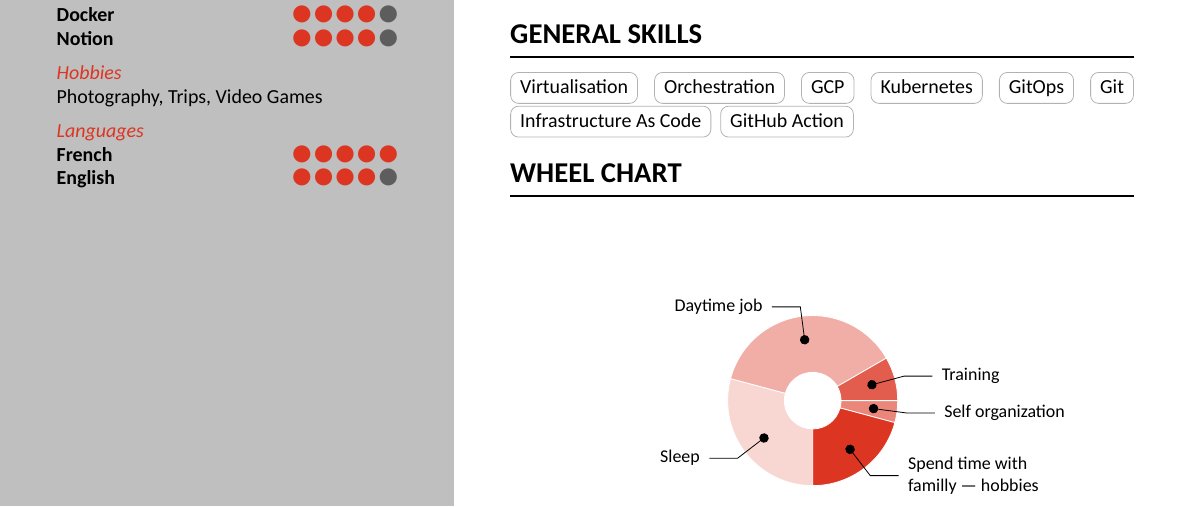
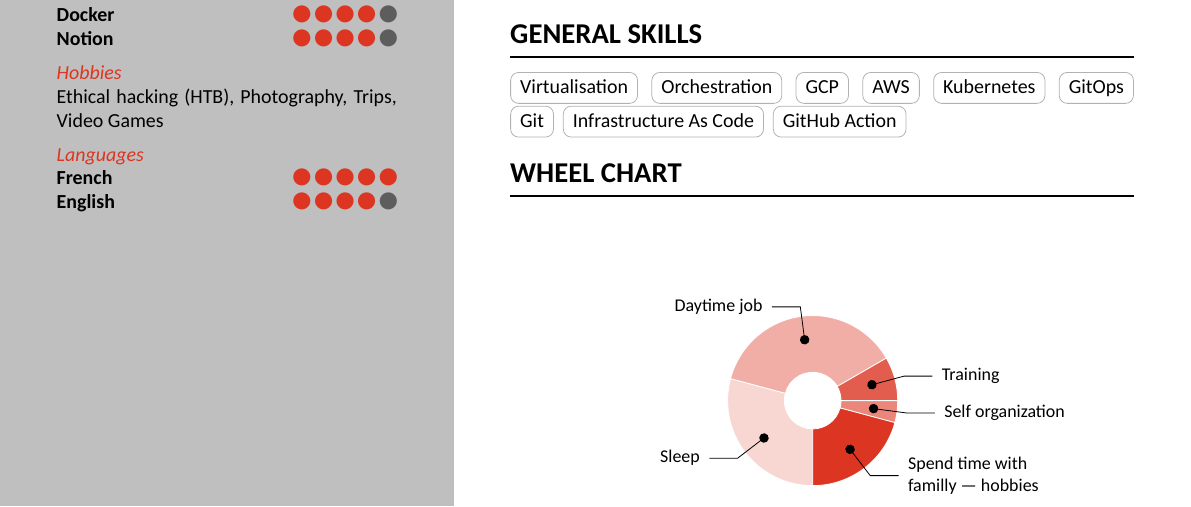
Before and after one commit to DucretJe/JDResume, a LaTeX CV (LaTeX/resume.tex): part of page 1 of 2, cut so that both start at the same text. Compiled offline with LuaLaTeX.

Commit message:
Update 2023-02

```diff
--- a/LaTeX/resume.tex
+++ b/LaTeX/resume.tex
@@ -87,6 +87,7 @@
 
     \vspace{0.5em}
     \skillsection{Hobbies}
+    Ethical hacking (HTB),
     Photography,
     Trips,
     Video Games
@@ -139,6 +140,7 @@
     \tag{Virtualisation}
     \tag{Orchestration}
     \tag{GCP}
+    \tag{AWS}
     \tag{Kubernetes}
     \tag{GitOps}
     \tag{Git}
```
